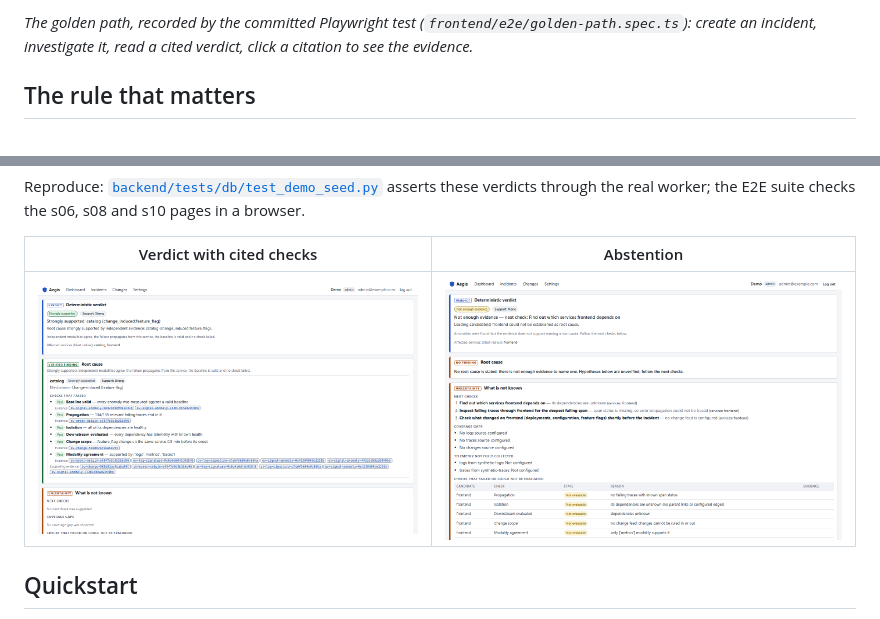
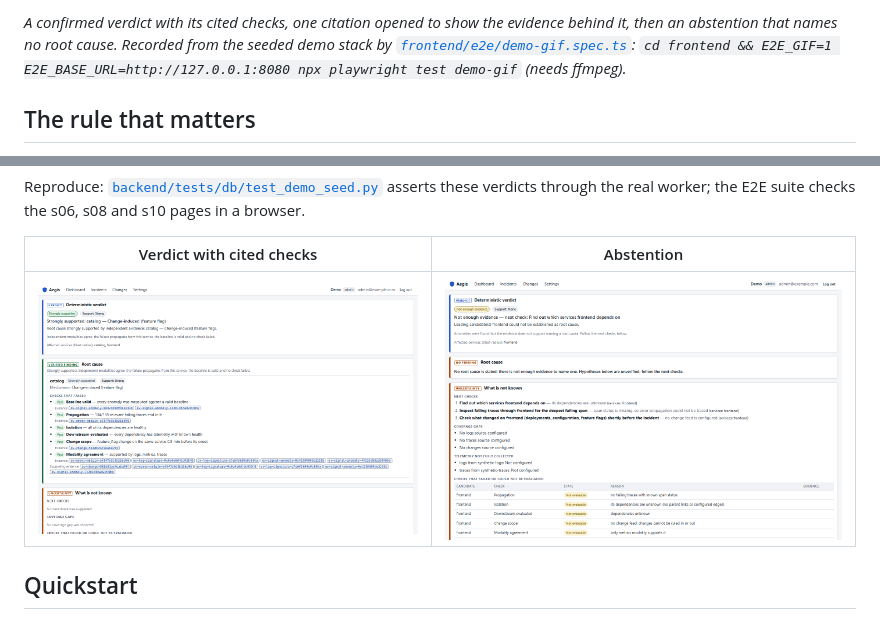
Before and after one commit to stredevirad/aegis, a Markdown page: README.md, 2 parts joined by grey strips. GitHub-like rendering; pictures changed too: docs/media/abstention.png, docs/media/rca-verdict.png.

```diff
--- a/README.md
+++ b/README.md
@@ -13,5 +13,5 @@ When a microservice breaks, Aegis collects its metrics, logs and traces, names t
 
-*The golden path, recorded by the committed Playwright test (`frontend/e2e/golden-path.spec.ts`): create an incident, investigate it, read a cited verdict, click a citation to see the evidence.*
+*A confirmed verdict with its cited checks, one citation opened to show the evidence behind it, then an abstention that names no root cause. Recorded from the seeded demo stack by [`frontend/e2e/demo-gif.spec.ts`](frontend/e2e/demo-gif.spec.ts): `cd frontend && E2E_GIF=1 E2E_BASE_URL=http://127.0.0.1:8080 npx playwright test demo-gif` (needs ffmpeg).*
 
 ## The rule that matters
 
```
Also changed, not shown: other parts of README.md (+1 -1 lines), docs/PORTFOLIO_PROGRESS.md (+1 -1 lines), docs/media/dashboard.png (deleted), docs/media/evidence-explorer.png (deleted), 4 other files.
